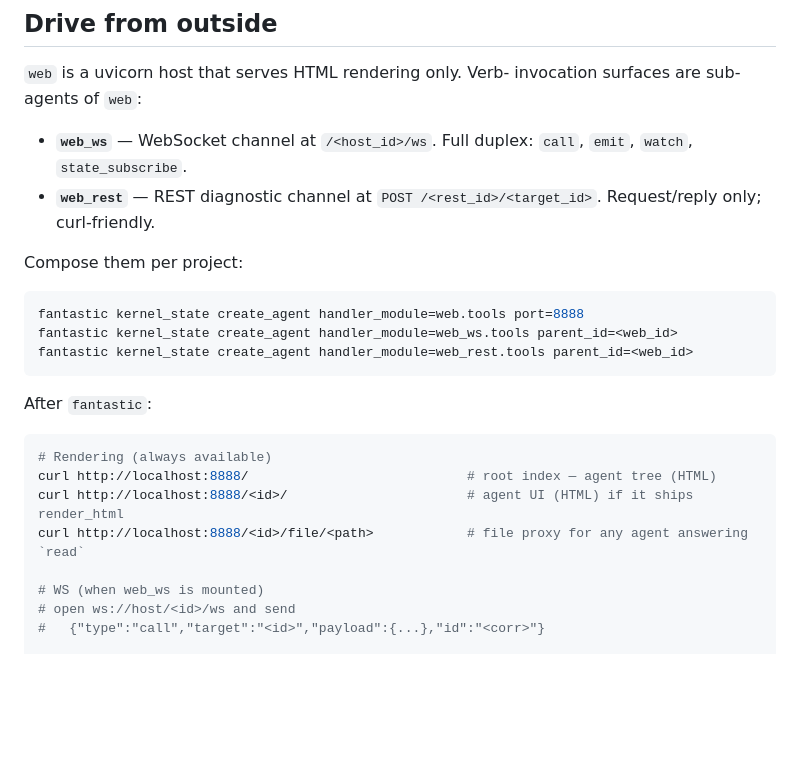
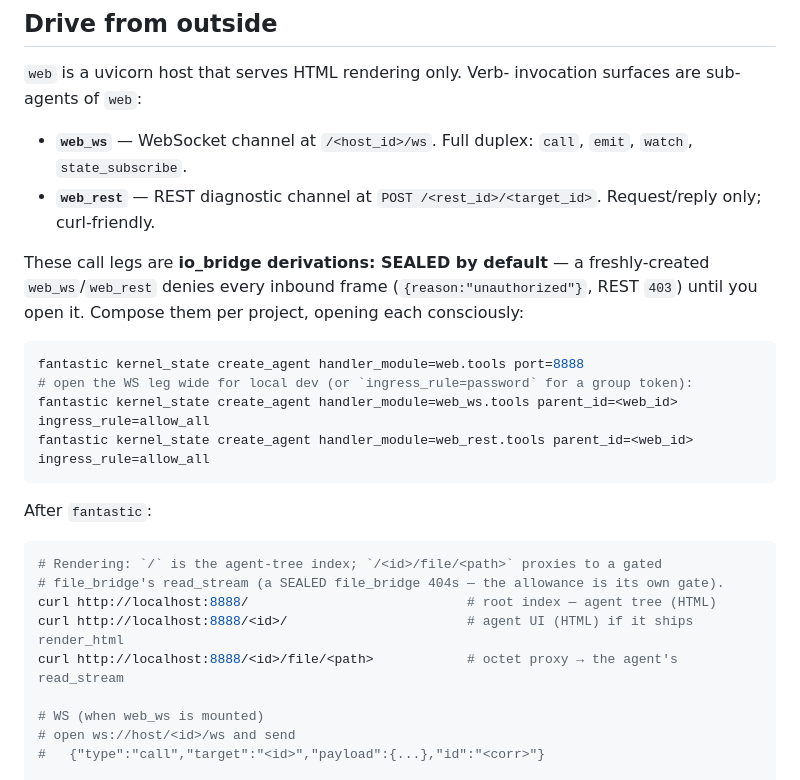
Before and after one commit to Alexadar/fantastic_canvas, a Markdown page: python/README.md, the part around the change. Rendered like a GitHub page; blank space fills up the shorter version.

````diff
--- a/python/README.md
+++ b/python/README.md
@@ -165,19 +165,23 @@ invocation surfaces are sub-agents of `web`:
 - **`web_rest`** — REST diagnostic channel at `POST /<rest_id>/<target_id>`.
   Request/reply only; curl-friendly.
 
-Compose them per project:
+These call legs are **io_bridge derivations: SEALED by default** — a freshly-created
+`web_ws`/`web_rest` denies every inbound frame (`{reason:"unauthorized"}`, REST `403`)
+until you open it. Compose them per project, opening each consciously:
 ```bash
 fantastic kernel_state create_agent handler_module=web.tools port=8888
-fantastic kernel_state create_agent handler_module=web_ws.tools parent_id=<web_id>
-fantastic kernel_state create_agent handler_module=web_rest.tools parent_id=<web_id>
+# open the WS leg wide for local dev (or `ingress_rule=password` for a group token):
+fantastic kernel_state create_agent handler_module=web_ws.tools parent_id=<web_id> ingress_rule=allow_all
+fantastic kernel_state create_agent handler_module=web_rest.tools parent_id=<web_id> ingress_rule=allow_all
 ```
 
 After `fantastic`:
 ```bash
-# Rendering (always available)
+# Rendering: `/` is the agent-tree index; `/<id>/file/<path>` proxies to a gated
+# file_bridge's read_stream (a SEALED file_bridge 404s — the allowance is its own gate).
 curl http://localhost:8888/                            # root index — agent tree (HTML)
 curl http://localhost:8888/<id>/                       # agent UI (HTML) if it ships render_html
-curl http://localhost:8888/<id>/file/<path>            # file proxy for any agent answering `read`
+curl http://localhost:8888/<id>/file/<path>            # octet proxy → the agent's read_stream
 
 # WS (when web_ws is mounted)
 # open ws://host/<id>/ws and send
````
Also changed, not shown: README.md (+16 -0 lines).
